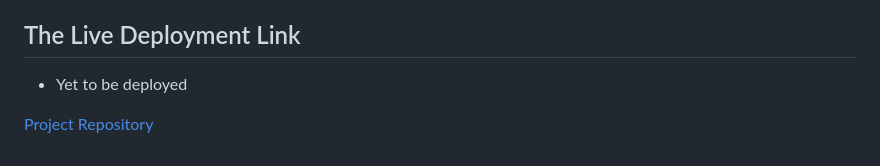
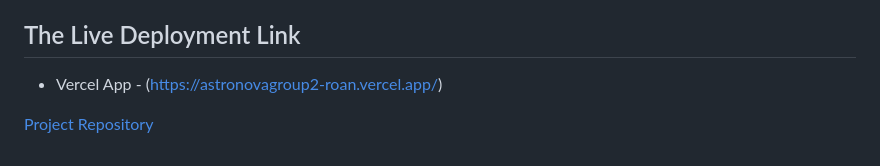
Before and after one commit to AimalohiTS/AstroNova_Group2, a Markdown page: README.md, the part around the change. Drawn GitHub-style.

Commit message:
Update live deployment link in README

```diff
--- a/README.md
+++ b/README.md
@@ -90,6 +90,6 @@ my-astro-project/
 The project will automatically launch in your default web browser (usually at [http://127.0.0.1:5500](http://127.0.0.1:5500)), where you can interact with the theme toggle, search bar, and fully responsive layout.
 
 ## The Live Deployment Link
-- Yet to be deployed
+- Vercel App - (https://astronovagroup2-roan.vercel.app/)
 
 [Project Repository](https://github.com/AimalohiTS/AstroNova_Group2)
```
